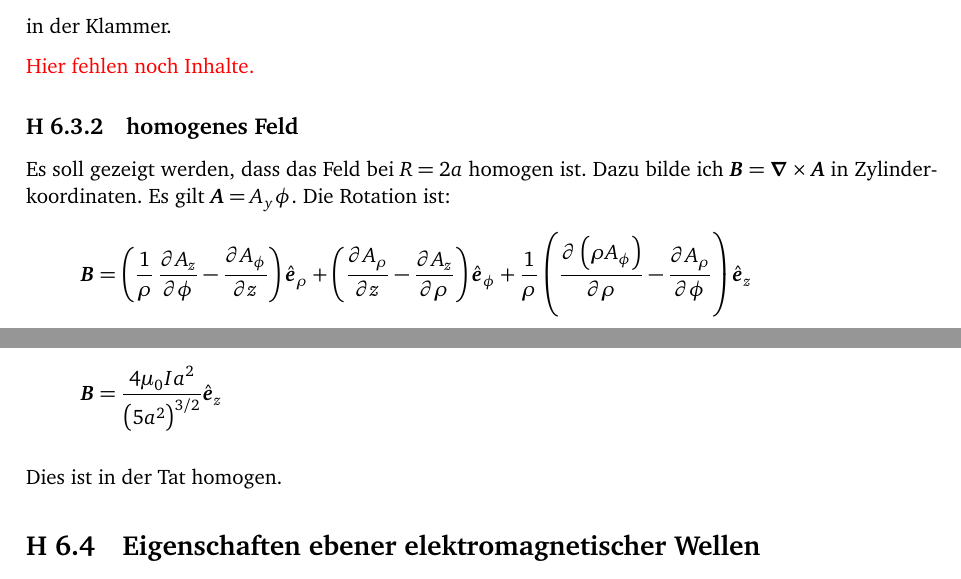
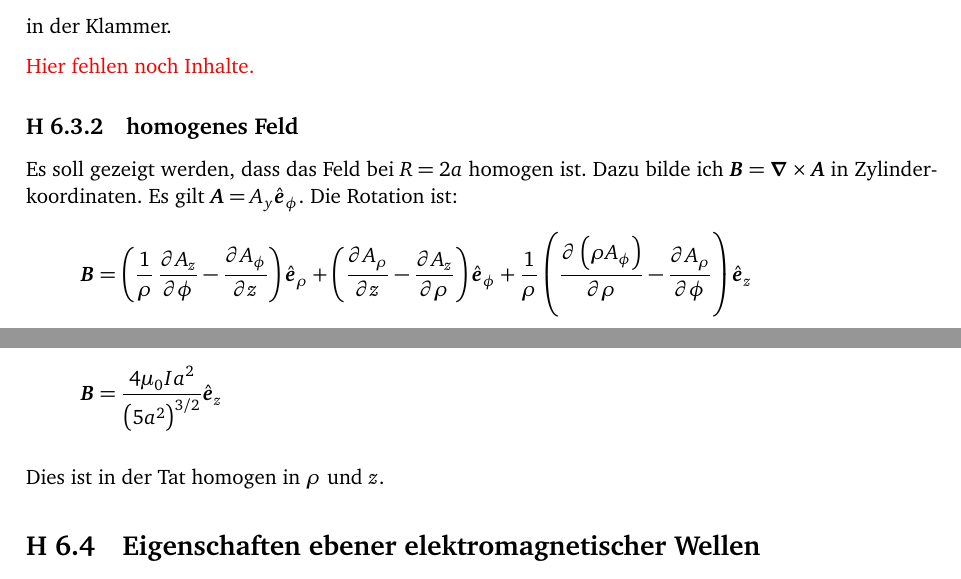
Before and after one commit to martin-ueding/physik321-Zettel, a LaTeX document (physik321-06-Martin.tex): two parts of pages 6 and 7 of 7, joined at a grey line, cut so that both start at the same text. Compiled offline with pdfLaTeX.

Commit message:
[3] Kleine Verbesserungen

```diff
--- a/physik321-06-Martin.tex
+++ b/physik321-06-Martin.tex
@@ -605,7 +605,7 @@ noch ein Summand \[ - \frac 32 \frac{z^2+\rho^2}{R^2+a^2} \] in der Klammer.
 
 Es soll gezeigt werden, dass das Feld bei $R = 2a$ homogen ist. Dazu bilde ich
 $\vec B = \vnabla \times \vec A$ in Zylinderkoordinaten. Es gilt $\vec A = A_y
-\phi$. Die Rotation ist:
+\ev_\phi$. Die Rotation ist:
 \[
 	\vec B = \del{\frac 1\rho \dpd{A_z}\phi - \dpd{A_\phi}z} \ev_\rho
 	+ \del{\dpd{A_\rho}z - \dpd{A_z}\rho} \ev_\phi
@@ -629,7 +629,7 @@ $\vec B$-Feld ist:
 	\vec B = \frac{4 \mu_0 I a^2}{\del{5a^2}^{3/2}} \ev_z
 \]
 
-Dies ist in der Tat homogen.
+Dies ist in der Tat homogen in $\rho$ und $z$.
 
 %%%%%%%%%%%%%%%%%%%%%%%%%%%%%%%%%%%%%%%%%%%%%%%%%%%%%%%%%%%%%%%%%%%%%%%%%%%%%%%
 %               Eigenschaften ebener elektromagnetischer Wellen               %
```
